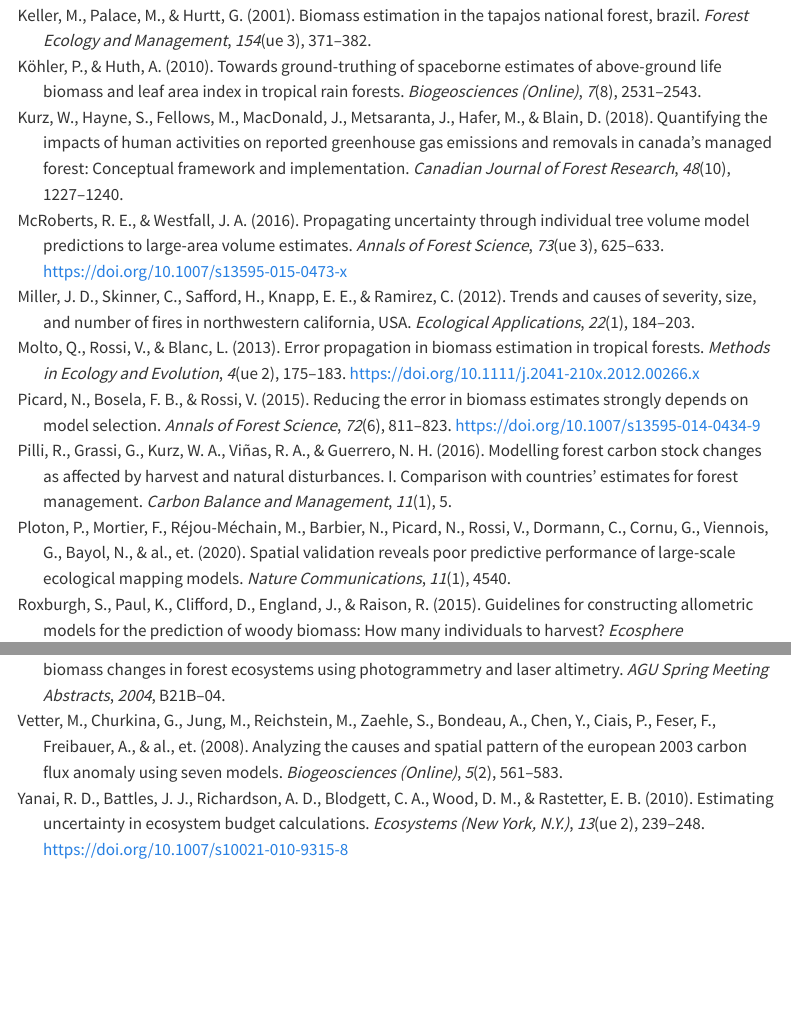
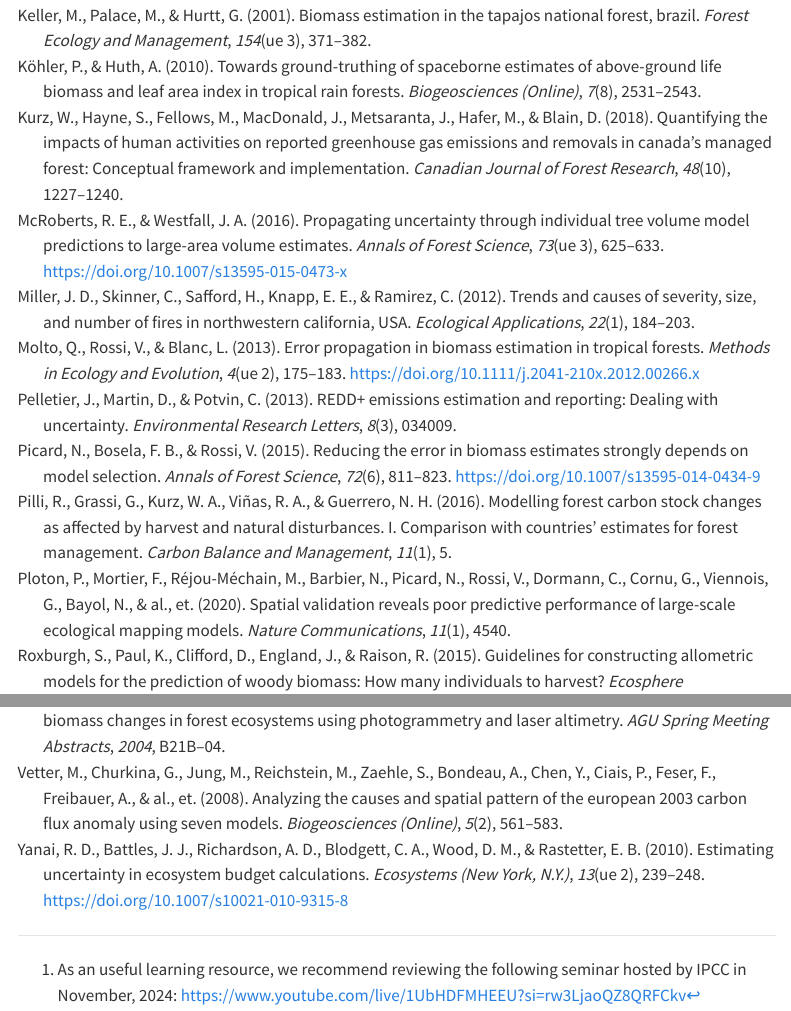
Before and after one commit to training-resource/uncertainty, a Quarto document (index.qmd): the page in a window 1100 px wide, from 8600 px down, and a second part further down, joined at a grey line. Rendered offline with R 4.5, knitr and Pandoc in place of Quarto, with nearby package versions; menus at the side of the page are left out.

Commit message:
biblio updates

```diff
--- a/index.qmd
+++ b/index.qmd
@@ -477,3 +478,8 @@ $$
 
 Key insight: Relative uncertainties combine in quadrature
 for multiplicative models; correlations critical.
+
+[^index-1]: As an useful learning resource, we recommend
+    reviewing the following seminar hosted by IPCC in
+    November, 2024:
+    <https://www.youtube.com/live/1UbHDFMHEEU?si=rw3LjaoQZ8QRFCkv>
--- a/references/references.bib
+++ b/references/references.bib
@@ -879,3 +879,14 @@ pages={5–27} }
   author={Miller, Jay D and Skinner, CN and Safford, HD and Knapp, Eric E and Ramirez, CM},
   year={2012},
 pages={184–203} }
+
+@article{
+  pelletierREDDEmissionsEstimation2013,
+  title={REDD+ emissions estimation and reporting: dealing with uncertainty},
+  volume={8},
+  number={3},
+  journal={Environmental Research Letters},
+  publisher={IOP},
+  author={Pelletier, Johanne and Martin, Davy and Potvin, Catherine},
+  year={2013},
+pages={034009} }
```
Also changed, not shown: index.qmd (13 more changed lines), 2 other files.
